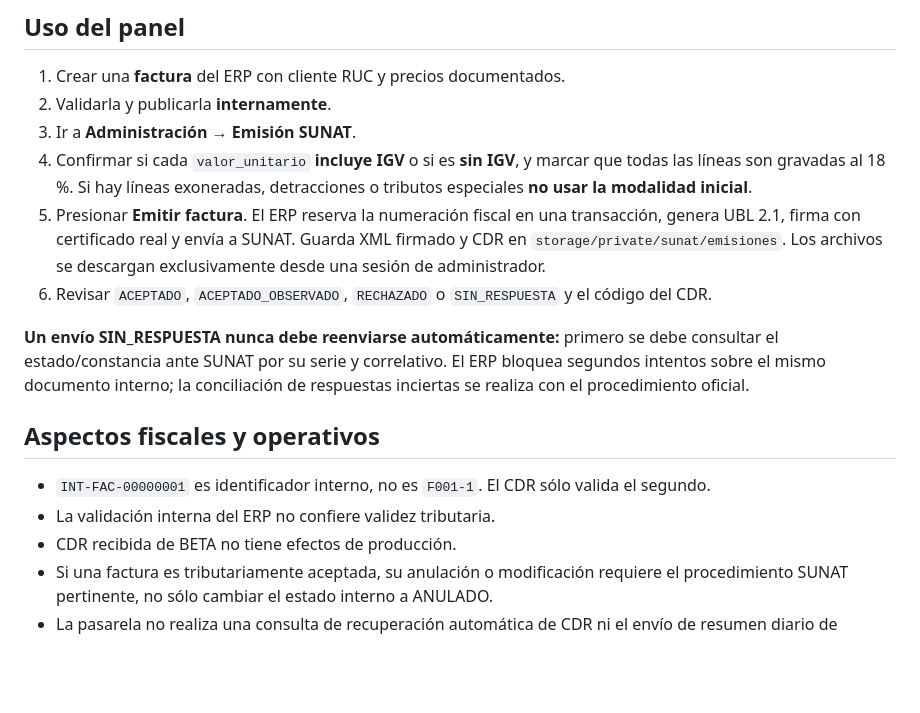
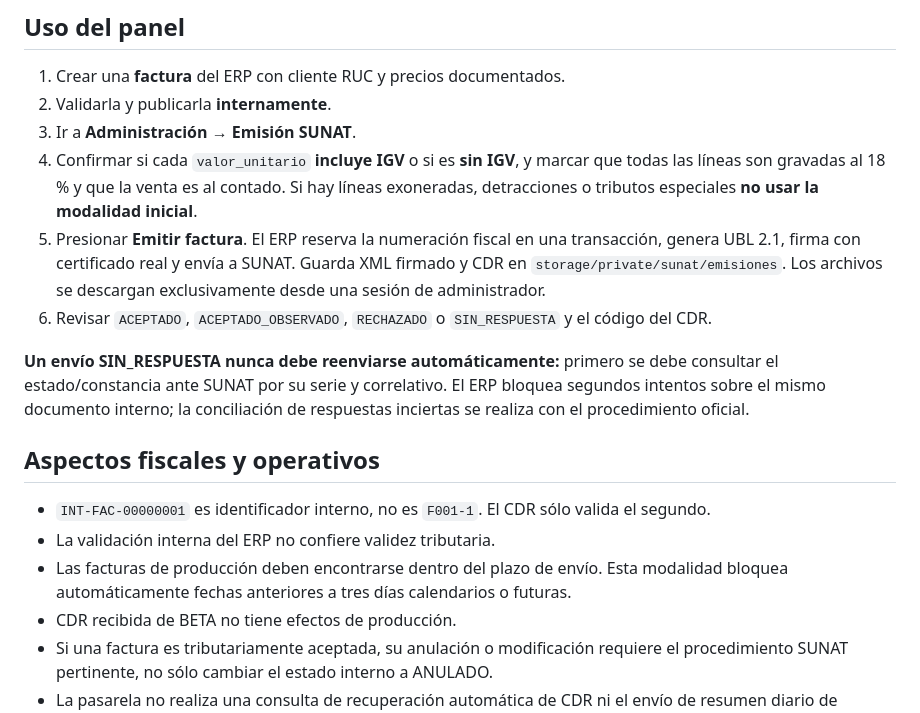
Before and after one commit to AzkeelGuty/bayer-pucchun-web, a Markdown page: docs/EMISION_SUNAT_INTEGRACION.md, the part around the change. Drawn GitHub-style; blank space fills up the shorter version.

Commit message:
docs(sunat): confirmar contado y ventana temporal de envío en producción

```diff
--- a/docs/EMISION_SUNAT_INTEGRACION.md
+++ b/docs/EMISION_SUNAT_INTEGRACION.md
@@ -73,7 +73,7 @@ Estos son **nombres de variables** y marcadores explicativos, no credenciales ut
 1. Crear una **factura** del ERP con cliente RUC y precios documentados.
 2. Validarla y publicarla **internamente**.
 3. Ir a **Administración → Emisión SUNAT**.
-4. Confirmar si cada `valor_unitario` **incluye IGV** o si es **sin IGV**, y marcar que todas las líneas son gravadas al 18 %. Si hay líneas exoneradas, detracciones o tributos especiales **no usar la modalidad inicial**.
+4. Confirmar si cada `valor_unitario` **incluye IGV** o si es **sin IGV**, y marcar que todas las líneas son gravadas al 18 % y que la venta es al contado. Si hay líneas exoneradas, detracciones o tributos especiales **no usar la modalidad inicial**.
 5. Presionar **Emitir factura**. El ERP reserva la numeración fiscal en una transacción, genera UBL 2.1, firma con certificado real y envía a SUNAT. Guarda XML firmado y CDR en `storage/private/sunat/emisiones`. Los archivos se descargan exclusivamente desde una sesión de administrador.
 6. Revisar `ACEPTADO`, `ACEPTADO_OBSERVADO`, `RECHAZADO` o `SIN_RESPUESTA` y el código del CDR.
 
@@ -83,6 +83,7 @@ Estos son **nombres de variables** y marcadores explicativos, no credenciales ut
 
 - `INT-FAC-00000001` es identificador interno, no es `F001-1`. El CDR sólo valida el segundo.
 - La validación interna del ERP no confiere validez tributaria.
+- Las facturas de producción deben encontrarse dentro del plazo de envío. Esta modalidad bloquea automáticamente fechas anteriores a tres días calendarios o futuras.
 - CDR recibida de BETA no tiene efectos de producción.
 - Si una factura es tributariamente aceptada, su anulación o modificación requiere el procedimiento SUNAT pertinente, no sólo cambiar el estado interno a ANULADO.
 - La pasarela no realiza una consulta de recuperación automática de CDR ni el envío de resumen diario de boletas.
```
